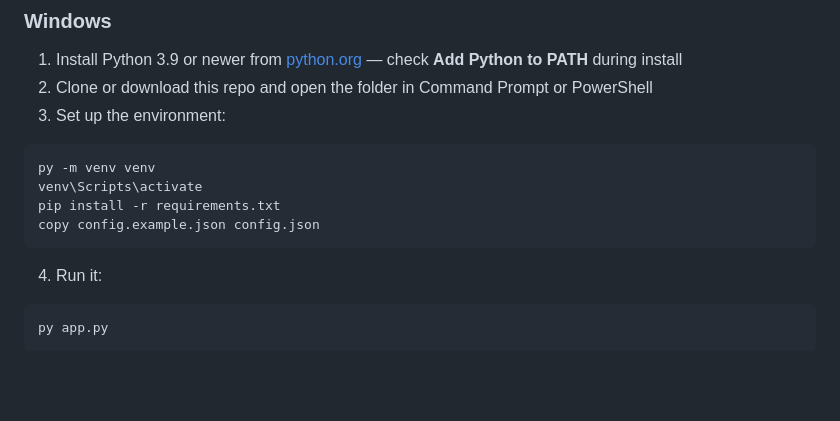
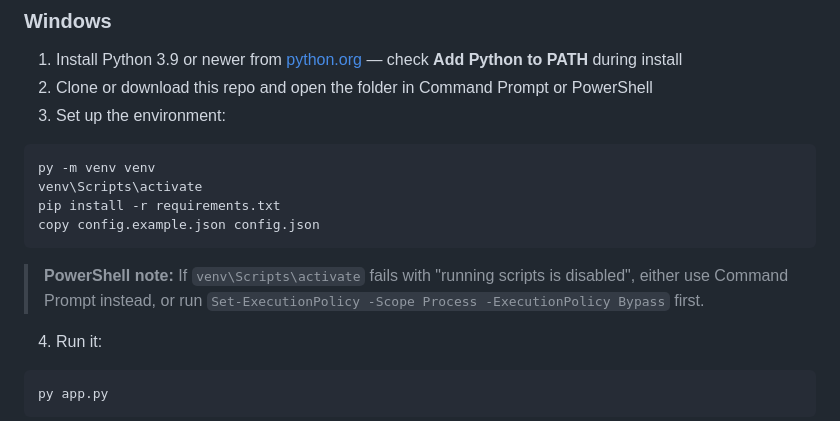
Before and after one commit to Slofi/overmesh, a Markdown page: README.md, the part around the change. Drawn GitHub-style; blank space fills up the shorter version.

Commit message:
Add PowerShell execution policy note to Windows install docs
Co-Authored-By: Claude Sonnet 4.6 <noreply@anthropic.com>

````diff
--- a/README.md
+++ b/README.md
@@ -139,6 +139,8 @@ venv\Scripts\activate
 pip install -r requirements.txt
 copy config.example.json config.json
 ```
+
+> **PowerShell note:** If `venv\Scripts\activate` fails with "running scripts is disabled", either use Command Prompt instead, or run `Set-ExecutionPolicy -Scope Process -ExecutionPolicy Bypass` first.
 
 4. Run it:
 
````
